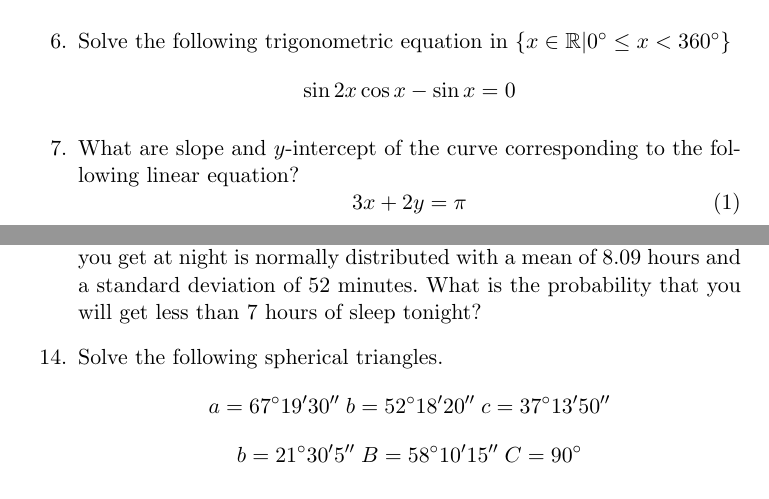
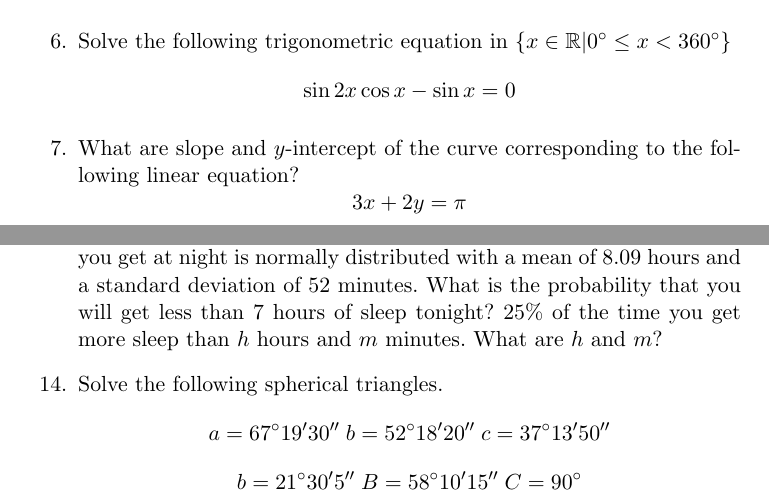
Before and after one commit to befu29aj/cocalc-1429, a LaTeX problem sheet (gm-final-exam-mock.tex): two parts of pages 1 and 3 of 3, joined at a grey line, cut so that both start at the same text. Compiled offline with pdfLaTeX.

Commit message:
gm-final-exam-mock.tex

```diff
--- a/gm-final-exam-mock.tex
+++ b/gm-final-exam-mock.tex
@@ -54,7 +54,7 @@ solutions are posted online.
   the following linear equation?
   \begin{equation}
     \label{eq:eopifeek}
-    3x+2y=\pi
+    3x+2y=\pi\notag
   \end{equation}
   \newpage
 \item Three circles are arranged as in the figure below. Find the
@@ -88,7 +88,9 @@ solutions are posted online.
 \item Based on a large data set, you conclude that the amount of sleep
    that you get at night is normally distributed with a mean of $8.09$ hours
    and a standard deviation of $52$ minutes. What is the probability
-   that you will get less than 7 hours of sleep tonight?
+   that you will get less than 7 hours of sleep tonight? 25\% of the
+   time you get more sleep than $h$ hours and $m$ minutes. What are
+   $h$ and $m$?
  \item Solve the following spherical triangles.
    \begin{equation}
      \label{eq:isotufie}
```
